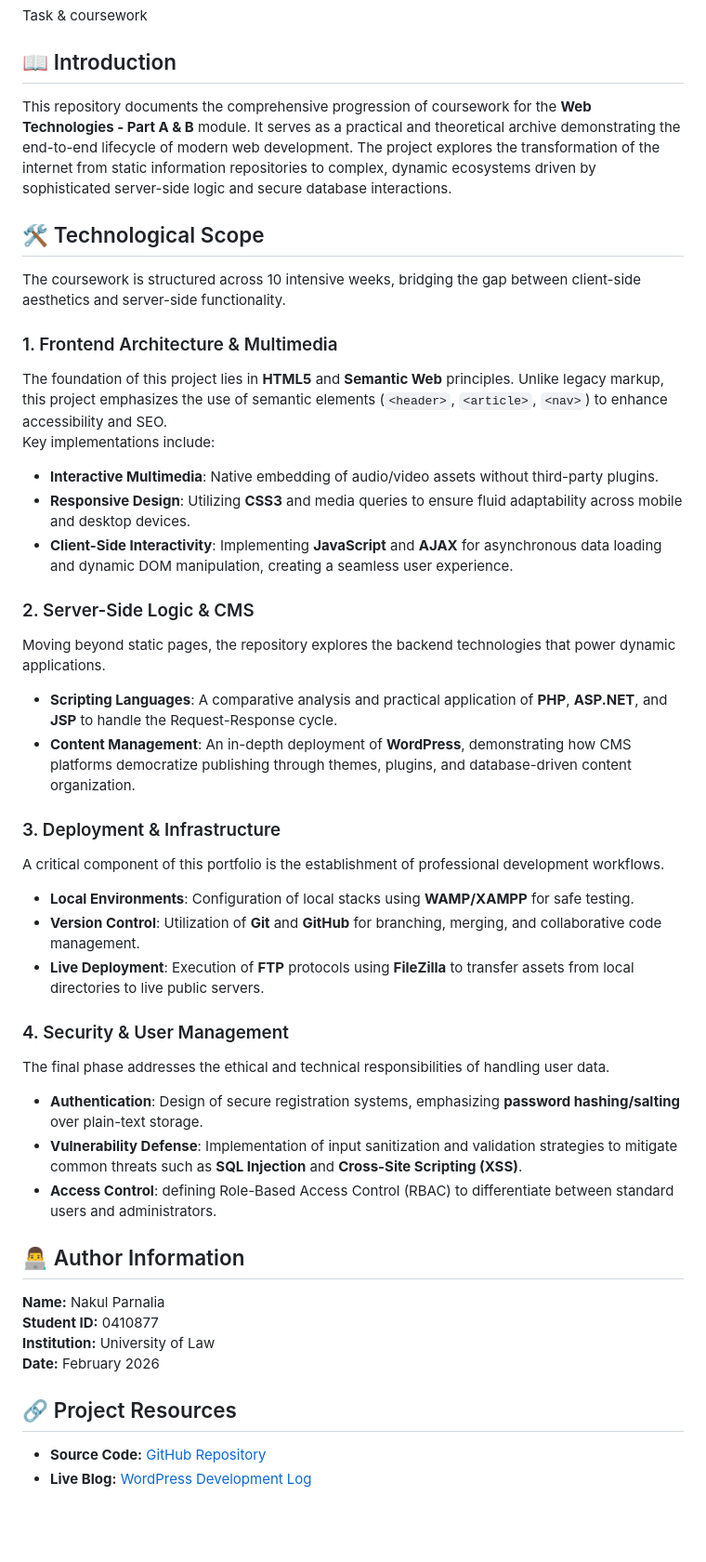
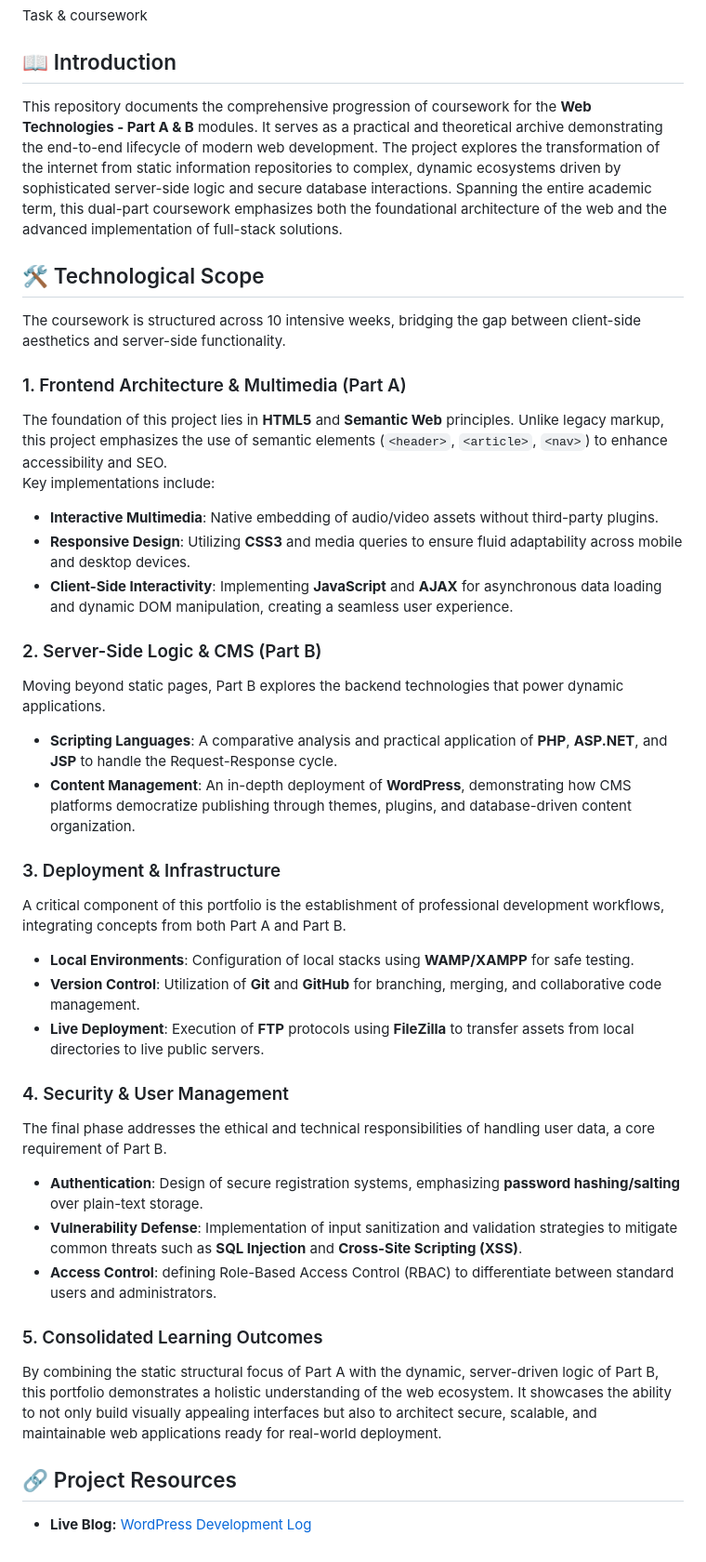
Before and after one commit to nakul-parnalia/web-technologies, a Markdown page: README.md, the part around the change. Shown at 93% size. GitHub-like rendering; blank space fills up the shorter version.

Commit message:
Revise README for updated coursework details
Updated README to reflect changes in coursework structure and added sections for Part A and Part B.

```diff
--- a/README.md
+++ b/README.md
@@ -2,41 +2,38 @@
 Task &amp; coursework
 
 ## 📖 Introduction
-This repository documents the comprehensive progression of coursework for the **Web Technologies - Part A & B** module. It serves as a practical and theoretical archive demonstrating the end-to-end lifecycle of modern web development. The project explores the transformation of the internet from static information repositories to complex, dynamic ecosystems driven by sophisticated server-side logic and secure database interactions.
+This repository documents the comprehensive progression of coursework for the **Web Technologies - Part A & B** modules. It serves as a practical and theoretical archive demonstrating the end-to-end lifecycle of modern web development. The project explores the transformation of the internet from static information repositories to complex, dynamic ecosystems driven by sophisticated server-side logic and secure database interactions. Spanning the entire academic term, this dual-part coursework emphasizes both the foundational architecture of the web and the advanced implementation of full-stack solutions.
 
 ## 🛠️ Technological Scope
 The coursework is structured across 10 intensive weeks, bridging the gap between client-side aesthetics and server-side functionality.
 
-### 1. Frontend Architecture & Multimedia
+### 1. Frontend Architecture & Multimedia (Part A)
 The foundation of this project lies in **HTML5** and **Semantic Web** principles. Unlike legacy markup, this project emphasizes the use of semantic elements (`<header>`, `<article>`, `<nav>`) to enhance accessibility and SEO.
 Key implementations include:
 - **Interactive Multimedia**: Native embedding of audio/video assets without third-party plugins.
 - **Responsive Design**: Utilizing **CSS3** and media queries to ensure fluid adaptability across mobile and desktop devices.
 - **Client-Side Interactivity**: Implementing **JavaScript** and **AJAX** for asynchronous data loading and dynamic DOM manipulation, creating a seamless user experience.
 
-### 2. Server-Side Logic & CMS
-Moving beyond static pages, the repository explores the backend technologies that power dynamic applications.
+### 2. Server-Side Logic & CMS (Part B)
+Moving beyond static pages, Part B explores the backend technologies that power dynamic applications.
 - **Scripting Languages**: A comparative analysis and practical application of **PHP**, **ASP.NET**, and **JSP** to handle the Request-Response cycle.
 - **Content Management**: An in-depth deployment of **WordPress**, demonstrating how CMS platforms democratize publishing through themes, plugins, and database-driven content organization.
 
 ### 3. Deployment & Infrastructure
-A critical component of this portfolio is the establishment of professional development workflows.
+A critical component of this portfolio is the establishment of professional development workflows, integrating concepts from both Part A and Part B.
 - **Local Environments**: Configuration of local stacks using **WAMP/XAMPP** for safe testing.
 - **Version Control**: Utilization of **Git** and **GitHub** for branching, merging, and collaborative code management.
 - **Live Deployment**: Execution of **FTP** protocols using **FileZilla** to transfer assets from local directories to live public servers.
 
 ### 4. Security & User Management
-The final phase addresses the ethical and technical responsibilities of handling user data.
+The final phase addresses the ethical and technical responsibilities of handling user data, a core requirement of Part B.
 - **Authentication**: Design of secure registration systems, emphasizing **password hashing/salting** over plain-text storage.
 - **Vulnerability Defense**: Implementation of input sanitization and validation strategies to mitigate common threats such as **SQL Injection** and **Cross-Site Scripting (XSS)**.
 - **Access Control**: defining Role-Based Access Control (RBAC) to differentiate between standard users and administrators.
 
-## 👨‍💻 Author Information
-**Name:** Nakul Parnalia
-**Student ID:** 0410877
-**Institution:** University of Law
-**Date:** February 2026
+### 5. Consolidated Learning Outcomes
+By combining the static structural focus of Part A with the dynamic, server-driven logic of Part B, this portfolio demonstrates a holistic understanding of the web ecosystem. It showcases the ability to not only build visually appealing interfaces but also to architect secure, scalable, and maintainable web applications ready for real-world deployment.
+
 
 ## 🔗 Project Resources
-- **Source Code:** [GitHub Repository](https://github.com/nakul-parnalia/web-technologies)
 - **Live Blog:** [WordPress Development Log](https://weeklytasknakul.wordpress.com/)
```
